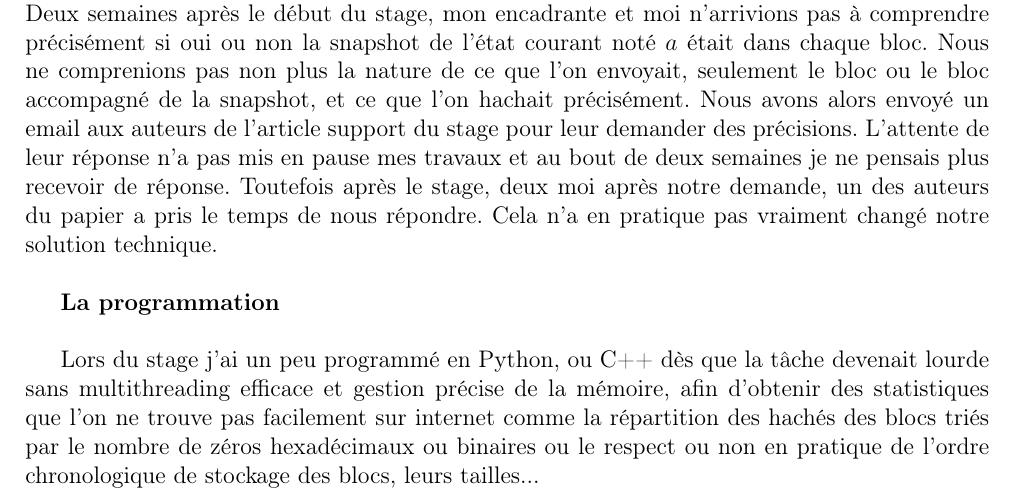
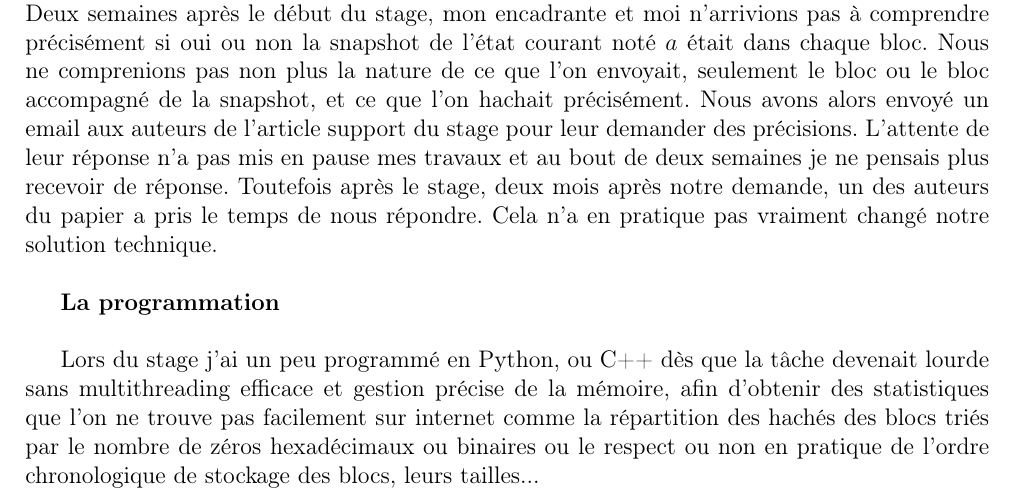
Before and after one commit to Benjamin-Loison/Mining-in-Logarithmic-Space, a LaTeX document (PDFs/Rapport de stage.tex): part of page 11 of 15, cut so that both start at the same text. Compiled offline with pdfLaTeX.

Commit message:
Add files via upload

```diff
--- a/PDFs/Rapport de stage.tex
+++ b/PDFs/Rapport de stage.tex
@@ -186,7 +186,7 @@ D'après \source{10} on en conclut que la théorie mise en pratique permet de co
 	Durant mon stage mon encadrante m'a transmis 8 papiers de recherche totalisant 390 pages et j'ai pris l'initiative d'en lire un autre de plus de 30 pages afin que je comprenne bien ce domaine que constituent les blockchains et plus précisément l'état de l'art de la thématique étudiée (\source{4}, \source{1}, \source{16}, \source{17}, \source{2}, \source{18}, \source{19}, \source{7}, \source{20}). Lire ces différents articles a occupé un tiers du temps du stage puisque lors de ces lectures j'arrivais à mieux cerner et trouver des solutions aux problèmes de l'application de "Mining in Logarithmic Space" \source{4} au cas du Bitcoin.\\
 
 	Parallèlement à ma réflexion sur l'approche théorique et afin de réaliser des statistiques et préparer l'implémentation j'ai téléchargé l'entièreté de la blockchain de Bitcoin grâce au logiciel renommé dans le domaine Bitcoin Core. Ce fut aussi l'occasion de remarquer la difficulté de devenir un noeud complet puisqu'effectivement le téléchargement à travers le réseau pair-à-pair de Bitcoin a nécessité 10 jours sur un réseau fibré, ce qui souligne encore l'intérêt de réduire la quantité de bande passante et d'espace disque nécessaire à l'initialisation du protocole Bitcoin.\\ % ON A DEJA PARLE DES 10 JOURS DANS LE RESUME % COMME QUOI CE N'EST PAS APPROPRIE - ce qui souligne illustre encore l'intérêt de réduire la quantité de bande passante utilisée et de disque dur
-	Deux semaines après le début du stage, mon encadrante et moi n'arrivions pas à comprendre précisément si oui ou non la snapshot de l'état courant noté $a$ était dans chaque bloc. Nous ne comprenions pas non plus la nature de ce que l'on envoyait, seulement le bloc ou le bloc accompagné de la snapshot, et ce que l'on hachait précisément. Nous avons alors envoyé un email aux auteurs de l'article support du stage pour leur demander des précisions. L'attente de leur réponse n'a pas mis en pause mes travaux et au bout de deux semaines je ne pensais plus recevoir de réponse. Toutefois après le stage, deux moi après notre demande, un des auteurs du papier a pris le temps de nous répondre. Cela n'a en pratique pas vraiment changé notre solution technique.\\ % pris l'initiative d' % on -> nous - non c'est lourddingue % could develop
+	Deux semaines après le début du stage, mon encadrante et moi n'arrivions pas à comprendre précisément si oui ou non la snapshot de l'état courant noté $a$ était dans chaque bloc. Nous ne comprenions pas non plus la nature de ce que l'on envoyait, seulement le bloc ou le bloc accompagné de la snapshot, et ce que l'on hachait précisément. Nous avons alors envoyé un email aux auteurs de l'article support du stage pour leur demander des précisions. L'attente de leur réponse n'a pas mis en pause mes travaux et au bout de deux semaines je ne pensais plus recevoir de réponse. Toutefois après le stage, deux mois après notre demande, un des auteurs du papier a pris le temps de nous répondre. Cela n'a en pratique pas vraiment changé notre solution technique.\\ % pris l'initiative d' % on -> nous - non c'est lourddingue % could develop
 
 	\textbf{La programmation\\}
 
```
